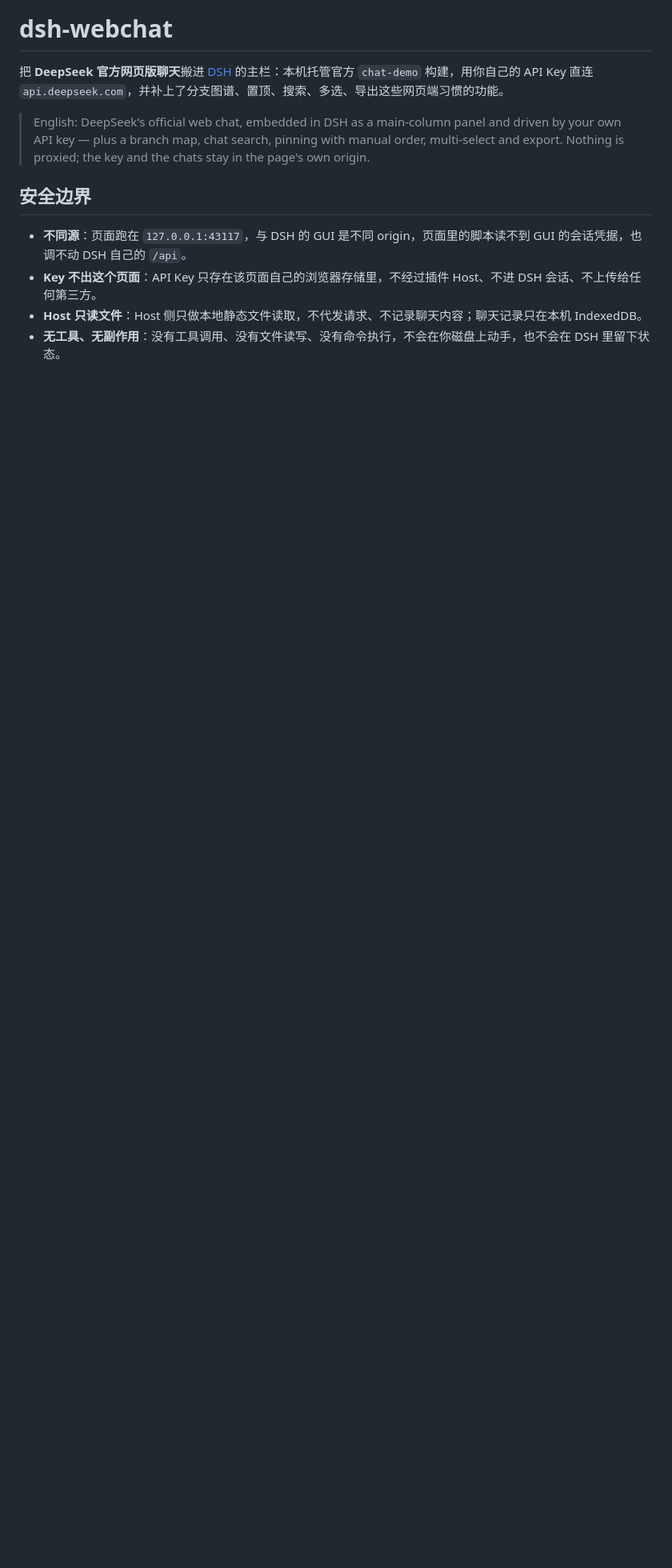
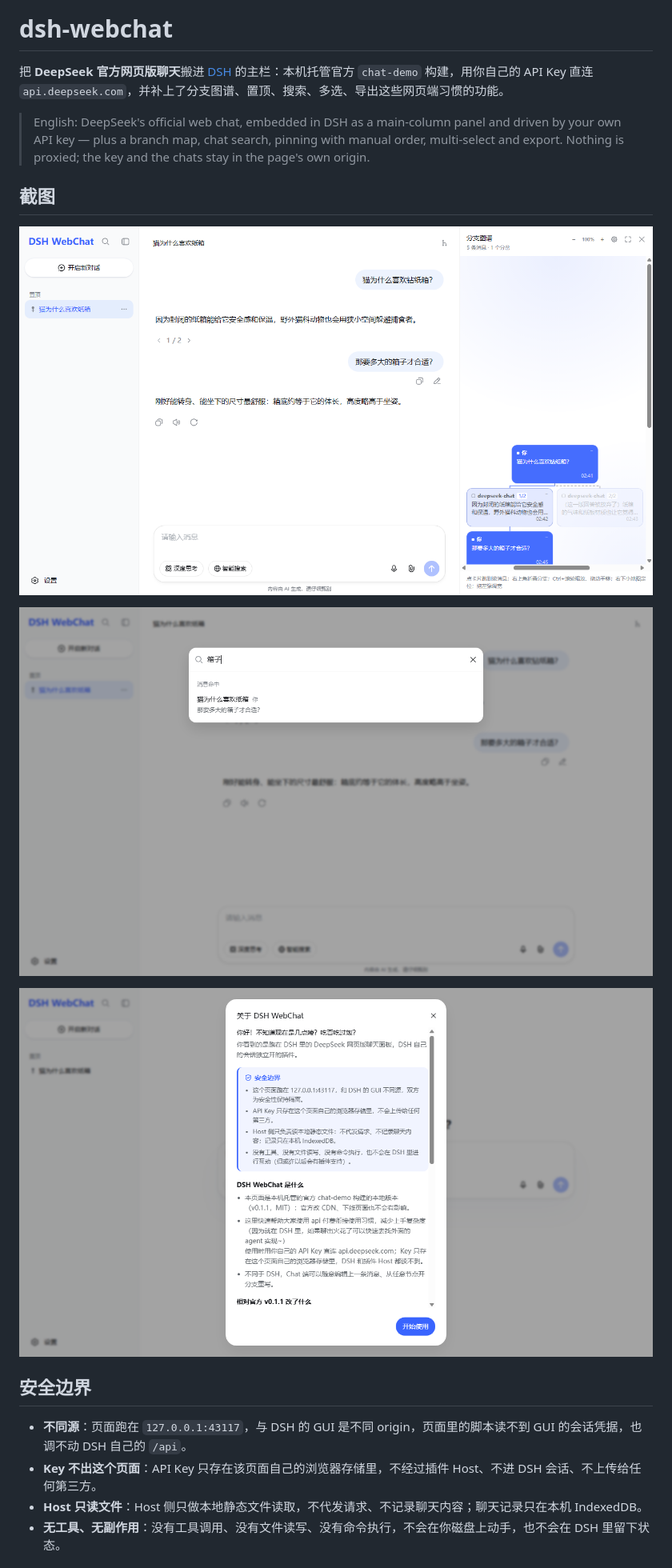
Before and after one commit to stone-beka/dsh-webchat, a Markdown page: README.md, the part around the change. Shown at 80% size. GitHub-like rendering; pictures changed too: docs/images/about.png (added), docs/images/branch-map.png (added), docs/images/search.png (added); blank space fills up the shorter version.

Commit message:
README: add screenshots of the branch map, chat search and first-run notes

```diff
--- a/README.md
+++ b/README.md
@@ -3,6 +3,14 @@
 把 **DeepSeek 官方网页版聊天**搬进 [DSH](https://github.com/deepseek-ai) 的主栏：本机托管官方 `chat-demo` 构建，用你自己的 API Key 直连 `api.deepseek.com`，并补上了分支图谱、置顶、搜索、多选、导出这些网页端习惯的功能。
 
 > English: DeepSeek's official web chat, embedded in DSH as a main-column panel and driven by your own API key — plus a branch map, chat search, pinning with manual order, multi-select and export. Nothing is proxied; the key and the chats stay in the page's own origin.
+
+## 截图
+
+![分支图谱](docs/images/branch-map.png)
+
+![搜索对话](docs/images/search.png)
+
+![首次说明](docs/images/about.png)
 
 ## 安全边界
 
```
